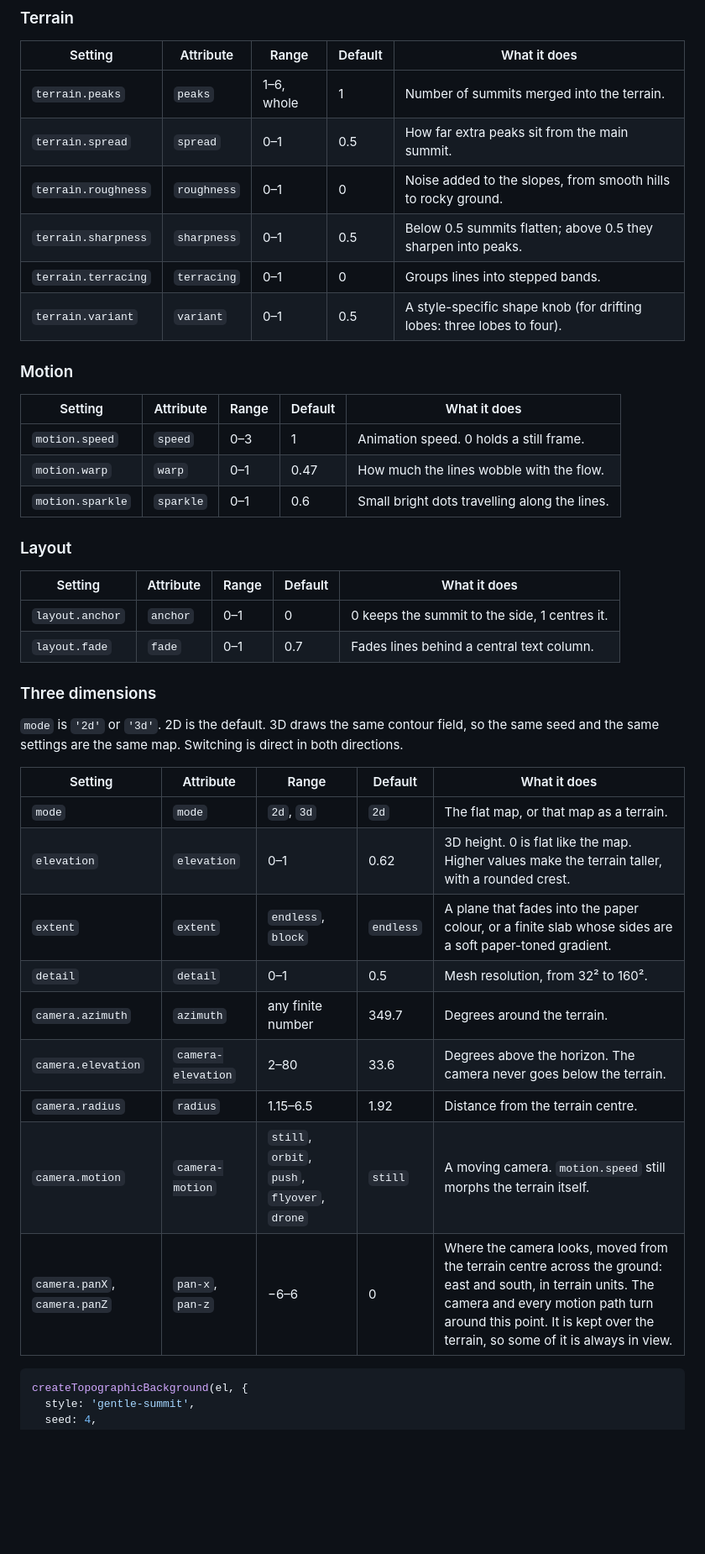
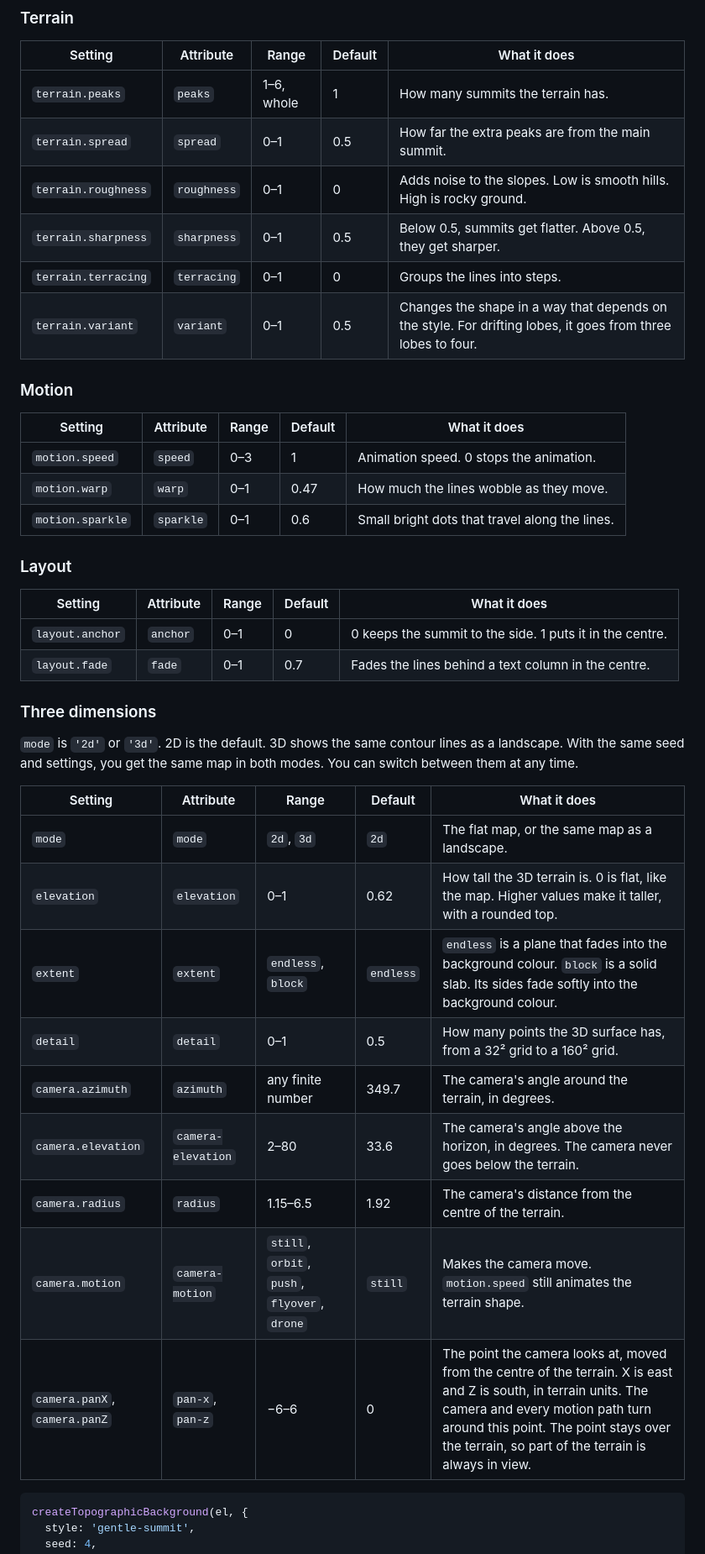
Before and after one commit to yahyabedirhan/topographic, a Markdown page: docs/guide.md, the part around one of its changes. Shown at 84% size. Drawn GitHub-style; blank space fills up the shorter version.

````diff
--- a/docs/guide.md
+++ b/docs/guide.md
@@ -134,43 +134,43 @@ Values outside a range are clamped, whole-number settings are rounded, and anyth
 
 | Setting | Attribute | Range | Default | What it does |
 |---|---|---|---|---|
-| `terrain.peaks` | `peaks` | 1–6, whole | 1 | Number of summits merged into the terrain. |
-| `terrain.spread` | `spread` | 0–1 | 0.5 | How far extra peaks sit from the main summit. |
-| `terrain.roughness` | `roughness` | 0–1 | 0 | Noise added to the slopes, from smooth hills to rocky ground. |
-| `terrain.sharpness` | `sharpness` | 0–1 | 0.5 | Below 0.5 summits flatten; above 0.5 they sharpen into peaks. |
-| `terrain.terracing` | `terracing` | 0–1 | 0 | Groups lines into stepped bands. |
-| `terrain.variant` | `variant` | 0–1 | 0.5 | A style-specific shape knob (for drifting lobes: three lobes to four). |
+| `terrain.peaks` | `peaks` | 1–6, whole | 1 | How many summits the terrain has. |
+| `terrain.spread` | `spread` | 0–1 | 0.5 | How far the extra peaks are from the main summit. |
+| `terrain.roughness` | `roughness` | 0–1 | 0 | Adds noise to the slopes. Low is smooth hills. High is rocky ground. |
+| `terrain.sharpness` | `sharpness` | 0–1 | 0.5 | Below 0.5, summits get flatter. Above 0.5, they get sharper. |
+| `terrain.terracing` | `terracing` | 0–1 | 0 | Groups the lines into steps. |
+| `terrain.variant` | `variant` | 0–1 | 0.5 | Changes the shape in a way that depends on the style. For drifting lobes, it goes from three lobes to four. |
 
 ### Motion
 
 | Setting | Attribute | Range | Default | What it does |
 |---|---|---|---|---|
-| `motion.speed` | `speed` | 0–3 | 1 | Animation speed. 0 holds a still frame. |
-| `motion.warp` | `warp` | 0–1 | 0.47 | How much the lines wobble with the flow. |
-| `motion.sparkle` | `sparkle` | 0–1 | 0.6 | Small bright dots travelling along the lines. |
+| `motion.speed` | `speed` | 0–3 | 1 | Animation speed. 0 stops the animation. |
+| `motion.warp` | `warp` | 0–1 | 0.47 | How much the lines wobble as they move. |
+| `motion.sparkle` | `sparkle` | 0–1 | 0.6 | Small bright dots that travel along the lines. |
 
 ### Layout
 
 | Setting | Attribute | Range | Default | What it does |
 |---|---|---|---|---|
-| `layout.anchor` | `anchor` | 0–1 | 0 | 0 keeps the summit to the side, 1 centres it. |
-| `layout.fade` | `fade` | 0–1 | 0.7 | Fades lines behind a central text column. |
+| `layout.anchor` | `anchor` | 0–1 | 0 | 0 keeps the summit to the side. 1 puts it in the centre. |
+| `layout.fade` | `fade` | 0–1 | 0.7 | Fades the lines behind a text column in the centre. |
 
 ### Three dimensions
 
-`mode` is `'2d'` or `'3d'`. 2D is the default. 3D draws the same contour field, so the same seed and the same settings are the same map. Switching is direct in both directions.
+`mode` is `'2d'` or `'3d'`. 2D is the default. 3D shows the same contour lines as a landscape. With the same seed and settings, you get the same map in both modes. You can switch between them at any time.
 
 | Setting | Attribute | Range | Default | What it does |
 |---|---|---|---|---|
-| `mode` | `mode` | `2d`, `3d` | `2d` | The flat map, or that map as a terrain. |
-| `elevation` | `elevation` | 0–1 | 0.62 | 3D height. 0 is flat like the map. Higher values make the terrain taller, with a rounded crest. |
-| `extent` | `extent` | `endless`, `block` | `endless` | A plane that fades into the paper colour, or a finite slab whose sides are a soft paper-toned gradient. |
-| `detail` | `detail` | 0–1 | 0.5 | Mesh resolution, from 32² to 160². |
-| `camera.azimuth` | `azimuth` | any finite number | 349.7 | Degrees around the terrain. |
-| `camera.elevation` | `camera-elevation` | 2–80 | 33.6 | Degrees above the horizon. The camera never goes below the terrain. |
-| `camera.radius` | `radius` | 1.15–6.5 | 1.92 | Distance from the terrain centre. |
-| `camera.motion` | `camera-motion` | `still`, `orbit`, `push`, `flyover`, `drone` | `still` | A moving camera. `motion.speed` still morphs the terrain itself. |
-| `camera.panX`, `camera.panZ` | `pan-x`, `pan-z` | −6–6 | 0 | Where the camera looks, moved from the terrain centre across the ground: east and south, in terrain units. The camera and every motion path turn around this point. It is kept over the terrain, so some of it is always in view. |
+| `mode` | `mode` | `2d`, `3d` | `2d` | The flat map, or the same map as a landscape. |
+| `elevation` | `elevation` | 0–1 | 0.62 | How tall the 3D terrain is. 0 is flat, like the map. Higher values make it taller, with a rounded top. |
+| `extent` | `extent` | `endless`, `block` | `endless` | `endless` is a plane that fades into the background colour. `block` is a solid slab. Its sides fade softly into the background colour. |
+| `detail` | `detail` | 0–1 | 0.5 | How many points the 3D surface has, from a 32² grid to a 160² grid. |
+| `camera.azimuth` | `azimuth` | any finite number | 349.7 | The camera's angle around the terrain, in degrees. |
+| `camera.elevation` | `camera-elevation` | 2–80 | 33.6 | The camera's angle above the horizon, in degrees. The camera never goes below the terrain. |
+| `camera.radius` | `radius` | 1.15–6.5 | 1.92 | The camera's distance from the centre of the terrain. |
+| `camera.motion` | `camera-motion` | `still`, `orbit`, `push`, `flyover`, `drone` | `still` | Makes the camera move. `motion.speed` still animates the terrain shape. |
+| `camera.panX`, `camera.panZ` | `pan-x`, `pan-z` | −6–6 | 0 | The point the camera looks at, moved from the centre of the terrain. X is east and Z is south, in terrain units. The camera and every motion path turn around this point. The point stays over the terrain, so part of the terrain is always in view. |
 
 ```js
 createTopographicBackground(el, {
````
Also changed, not shown: other parts of docs/guide.md (+134 -104 lines).
